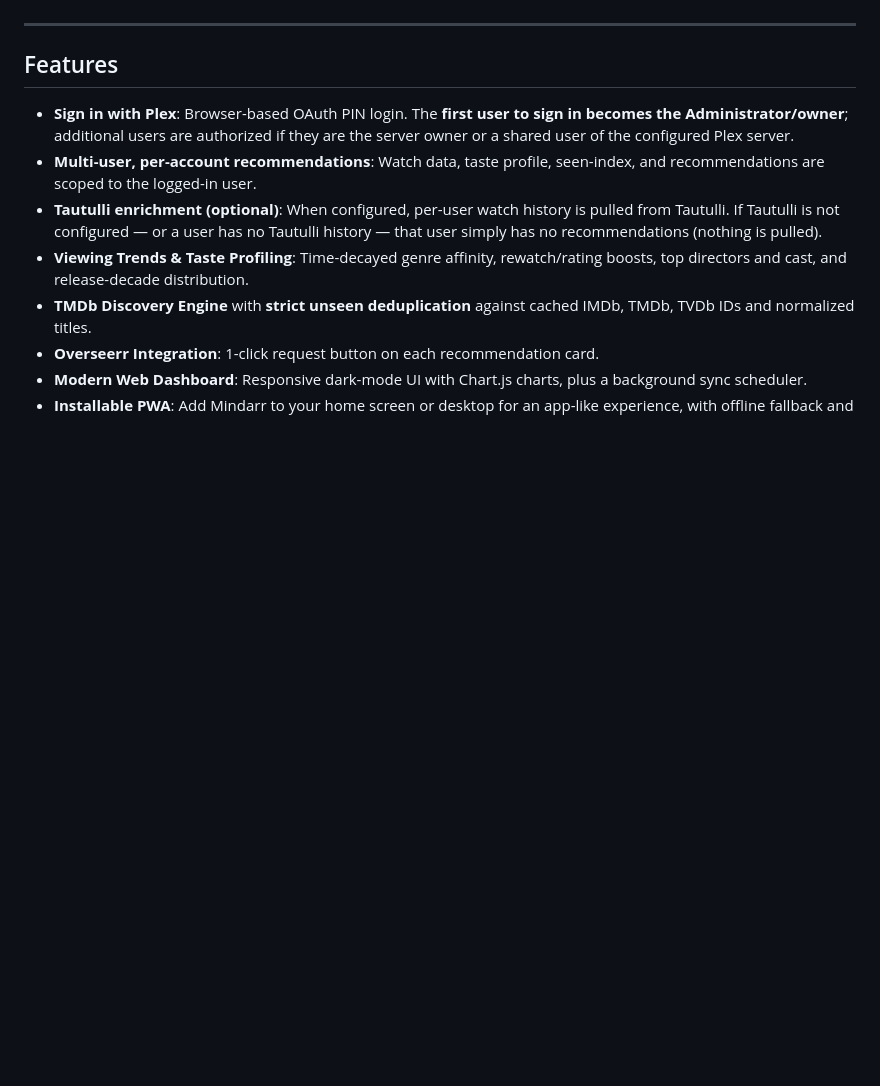
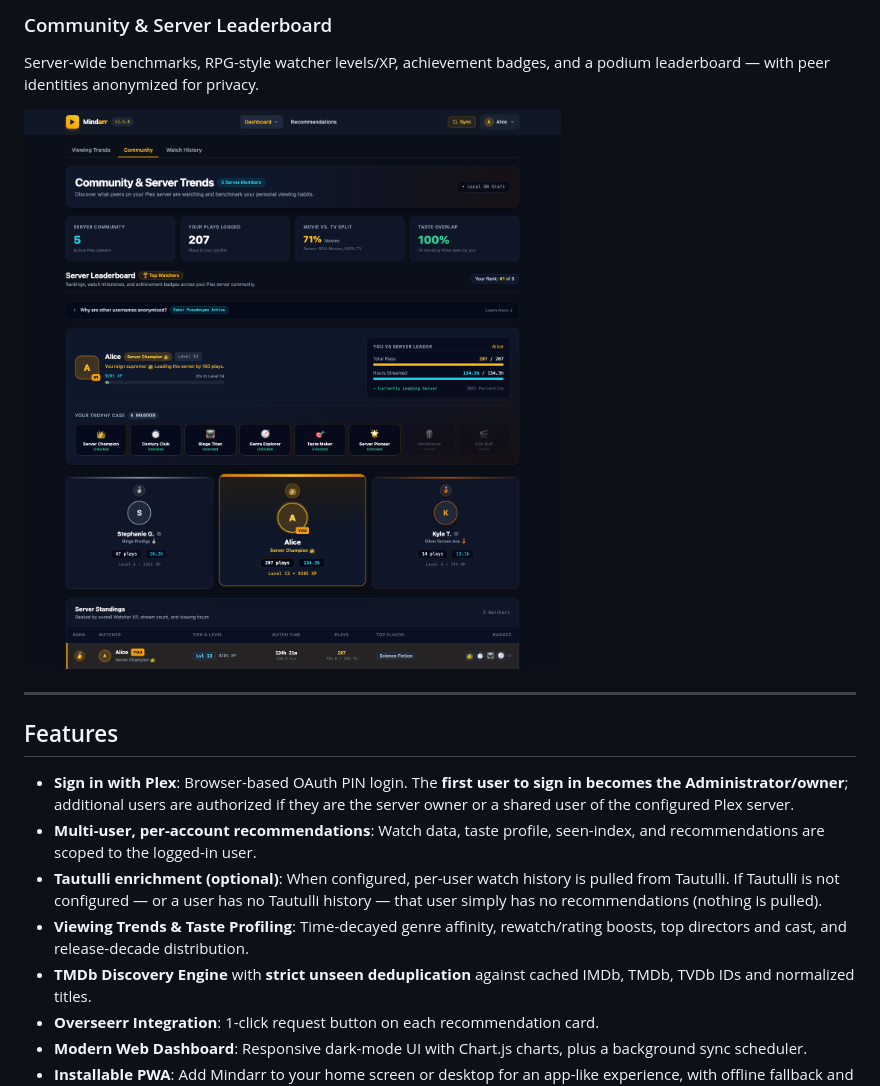
Before and after one commit to DrizzlyOwl/Mindarr, a Markdown page: README.md, the part around one of its changes. GitHub-like rendering; pictures changed too: docs/screenshots/community.png (added); blank space fills up the shorter version.

```diff
--- a/README.md
+++ b/README.md
@@ -9,3 +24,7 @@ Deployable as a **TrueNAS SCALE Custom App** or standalone Docker container. Web
+### Community & Server Leaderboard
+Server-wide benchmarks, RPG-style watcher levels/XP, achievement badges, and a podium leaderboard — with peer identities anonymized for privacy.
+
+![Mindarr Community](docs/screenshots/community.png)
 
 ---
 
```
Also changed, not shown: other parts of README.md (+15 -0 lines), docs/screenshots/dashboard.png (added), docs/screenshots/recommendations.png (added), 1 other file.
